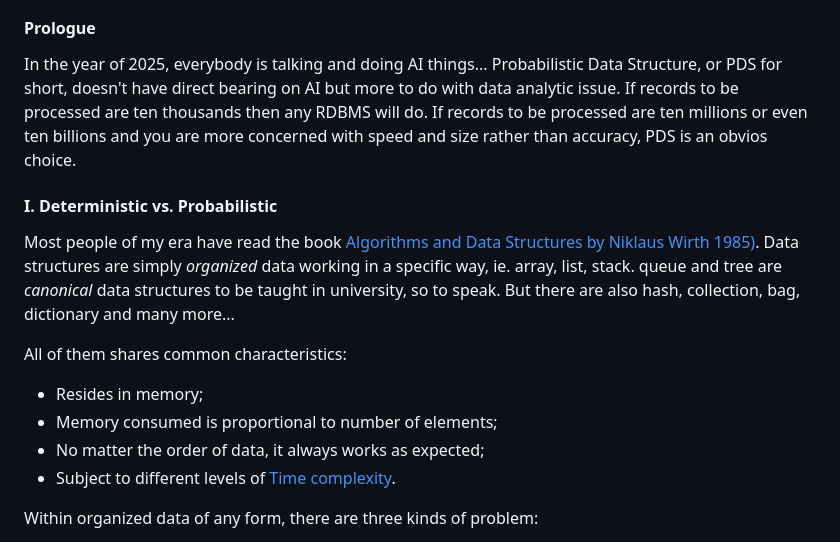
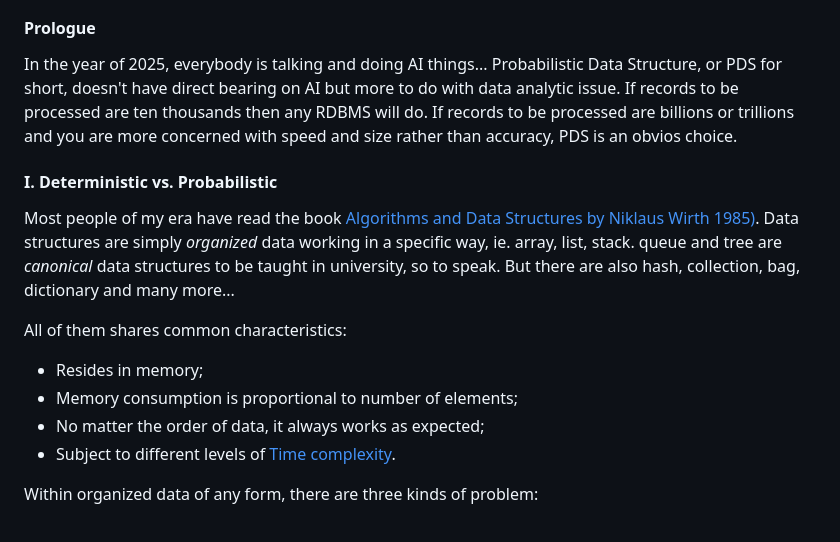
Before and after one commit to Albert0i/probabilistic-data-structure, a Markdown page: README.md, the part around the change. Rendered like a GitHub page.

Commit message:
write more

```diff
--- a/README.md
+++ b/README.md
@@ -4,7 +4,7 @@
 
 
 #### Prologue
-In the year of 2025, everybody is talking and doing AI things... Probabilistic Data Structure, or PDS for short, doesn't have direct bearing on AI but more to do with data analytic issue. If records to be processed are ten thousands then any RDBMS will do. If records to be processed are ten millions or even ten billions and you are more concerned with speed and size rather than accuracy, PDS is an obvios choice.
+In the year of 2025, everybody is talking and doing AI things... Probabilistic Data Structure, or PDS for short, doesn't have direct bearing on AI but more to do with data analytic issue. If records to be processed are ten thousands then any RDBMS will do. If records to be processed are billions or trillions and you are more concerned with speed and size rather than accuracy, PDS is an obvios choice.
 
 
 #### I. Deterministic vs. Probabilistic
@@ -12,7 +12,7 @@ Most people of my era have read the book [Algorithms and Data Structures by Nikl
 
 All of them shares common characteristics:
 - Resides in memory;
-- Memory consumed is proportional to number of elements;
+- Memory consumption is proportional to number of elements;
 - No matter the order of data, it always works as expected;
 - Subject to different levels of [Time complexity](https://en.wikipedia.org/wiki/Time_complexity).
 
```
